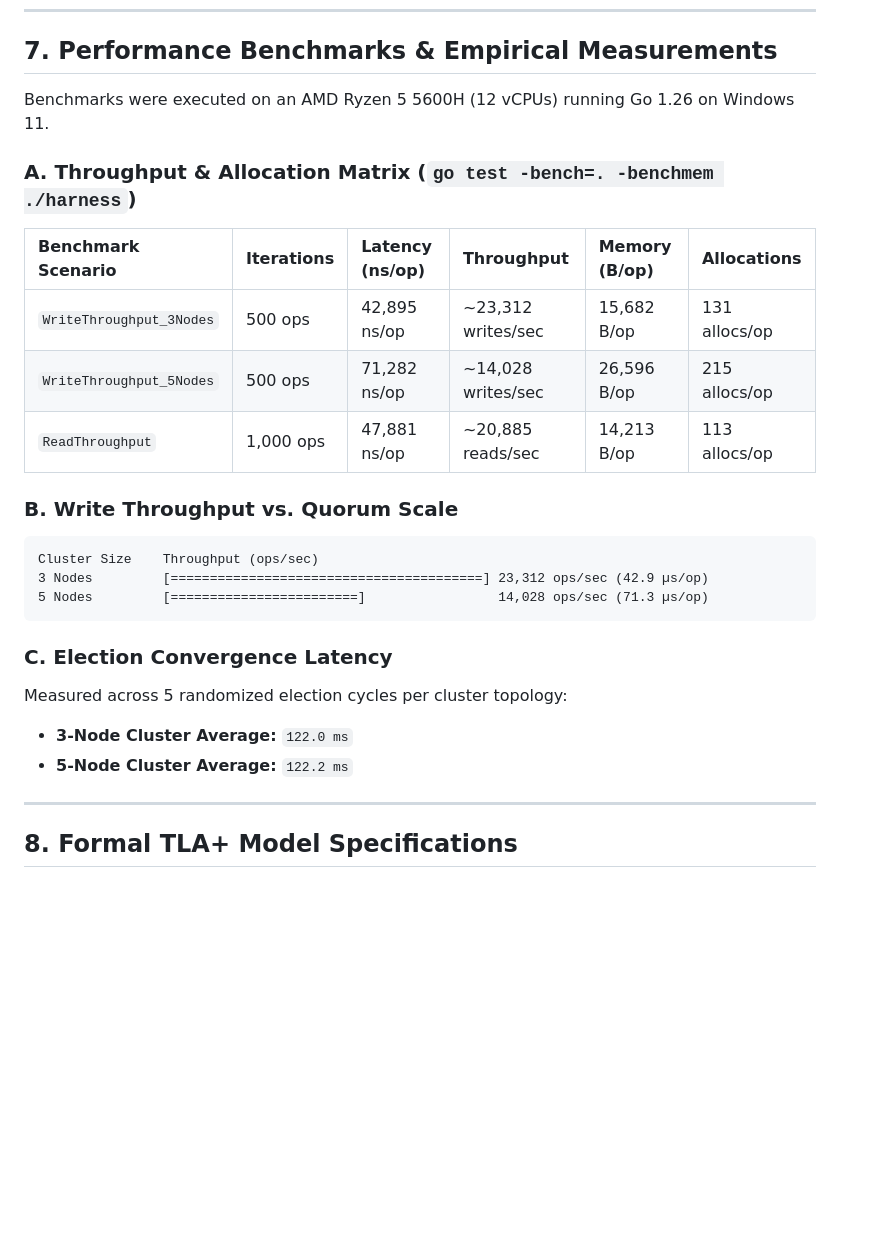
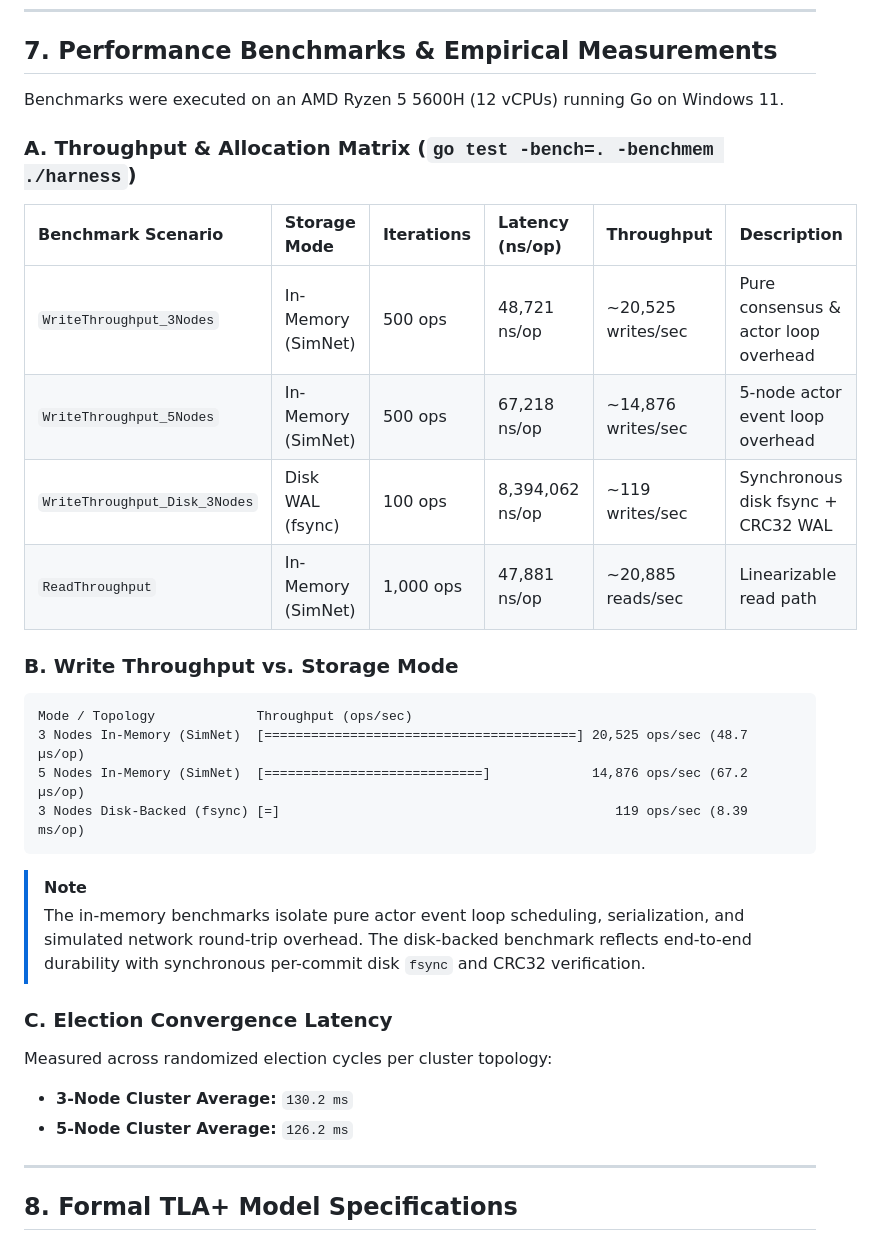
Before and after one commit to innocous06/raft-kv, a Markdown page: README.md, the part around the change. GitHub-like rendering; blank space fills up the shorter version.

````diff
--- a/README.md
+++ b/README.md
@@ -199,28 +199,33 @@ go test -v -count=1 ./harness
 
 ## 7. Performance Benchmarks & Empirical Measurements
 
-Benchmarks were executed on an AMD Ryzen 5 5600H (12 vCPUs) running Go 1.26 on Windows 11.
+Benchmarks were executed on an AMD Ryzen 5 5600H (12 vCPUs) running Go on Windows 11.
 
 ### A. Throughput & Allocation Matrix (`go test -bench=. -benchmem ./harness`)
 
-| Benchmark Scenario | Iterations | Latency (ns/op) | Throughput | Memory (B/op) | Allocations |
+| Benchmark Scenario | Storage Mode | Iterations | Latency (ns/op) | Throughput | Description |
 | :--- | :--- | :--- | :--- | :--- | :--- |
-| `WriteThroughput_3Nodes` | 500 ops | 42,895 ns/op | ~23,312 writes/sec | 15,682 B/op | 131 allocs/op |
-| `WriteThroughput_5Nodes` | 500 ops | 71,282 ns/op | ~14,028 writes/sec | 26,596 B/op | 215 allocs/op |
-| `ReadThroughput` | 1,000 ops | 47,881 ns/op | ~20,885 reads/sec | 14,213 B/op | 113 allocs/op |
+| `WriteThroughput_3Nodes` | In-Memory (SimNet) | 500 ops | 48,721 ns/op | ~20,525 writes/sec | Pure consensus & actor loop overhead |
+| `WriteThroughput_5Nodes` | In-Memory (SimNet) | 500 ops | 67,218 ns/op | ~14,876 writes/sec | 5-node actor event loop overhead |
+| `WriteThroughput_Disk_3Nodes` | Disk WAL (fsync) | 100 ops | 8,394,062 ns/op | ~119 writes/sec | Synchronous disk fsync + CRC32 WAL |
+| `ReadThroughput` | In-Memory (SimNet) | 1,000 ops | 47,881 ns/op | ~20,885 reads/sec | Linearizable read path |
 
-### B. Write Throughput vs. Quorum Scale
+### B. Write Throughput vs. Storage Mode
 
 ```
-Cluster Size    Throughput (ops/sec)
-3 Nodes         [========================================] 23,312 ops/sec (42.9 µs/op)
-5 Nodes         [========================]                 14,028 ops/sec (71.3 µs/op)
+Mode / Topology             Throughput (ops/sec)
+3 Nodes In-Memory (SimNet)  [========================================] 20,525 ops/sec (48.7 µs/op)
+5 Nodes In-Memory (SimNet)  [============================]             14,876 ops/sec (67.2 µs/op)
+3 Nodes Disk-Backed (fsync) [=]                                           119 ops/sec (8.39 ms/op)
 ```
 
+> [!NOTE]
+> The in-memory benchmarks isolate pure actor event loop scheduling, serialization, and simulated network round-trip overhead. The disk-backed benchmark reflects end-to-end durability with synchronous per-commit disk `fsync` and CRC32 verification.
+
 ### C. Election Convergence Latency
-Measured across 5 randomized election cycles per cluster topology:
-* **3-Node Cluster Average:** `122.0 ms`
-* **5-Node Cluster Average:** `122.2 ms`
+Measured across randomized election cycles per cluster topology:
+* **3-Node Cluster Average:** `130.2 ms`
+* **5-Node Cluster Average:** `126.2 ms`
 
 ---
 
````
Also changed, not shown: docs/BUG_LOG.md (+40 -0 lines), docs/bug-log.md (+40 -0 lines).
